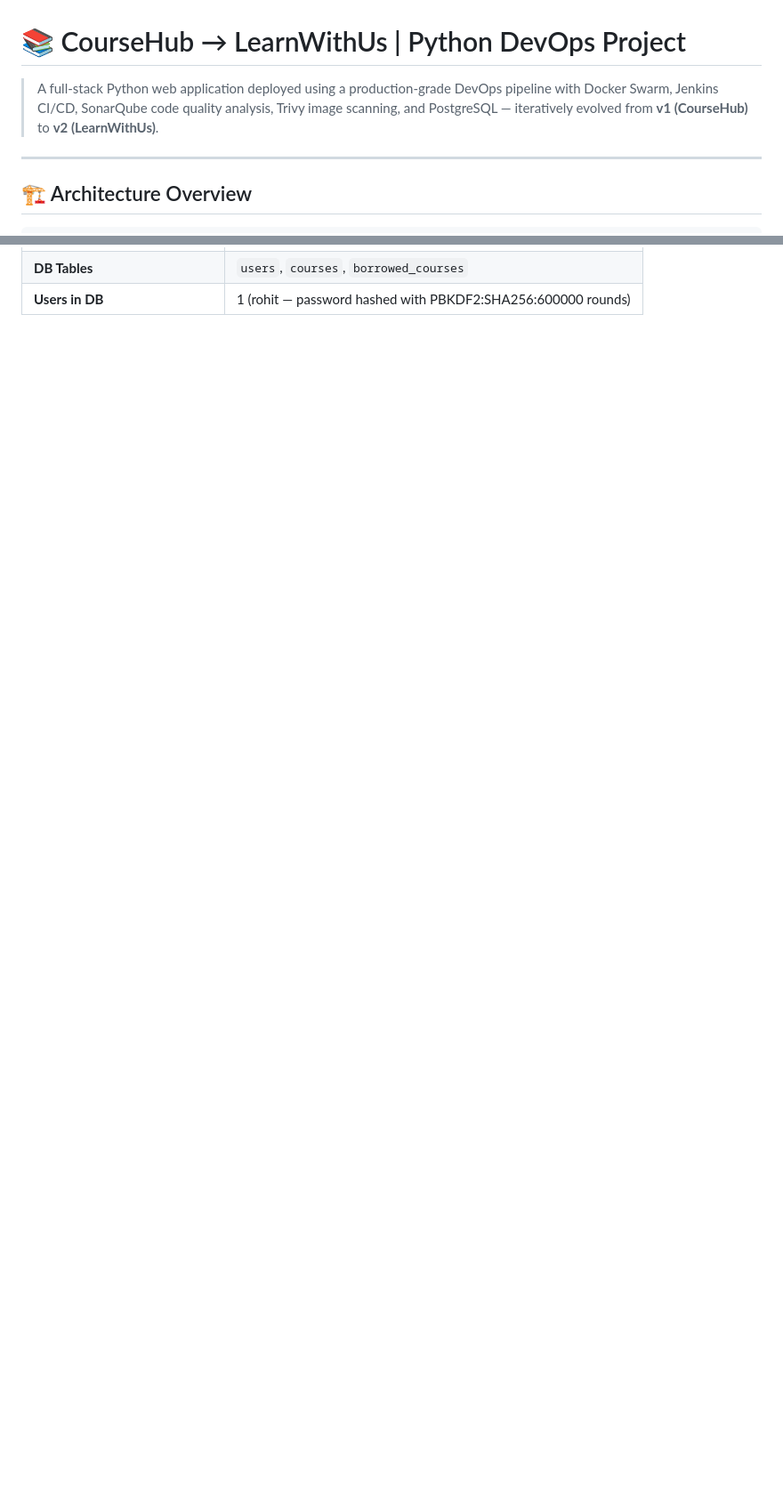
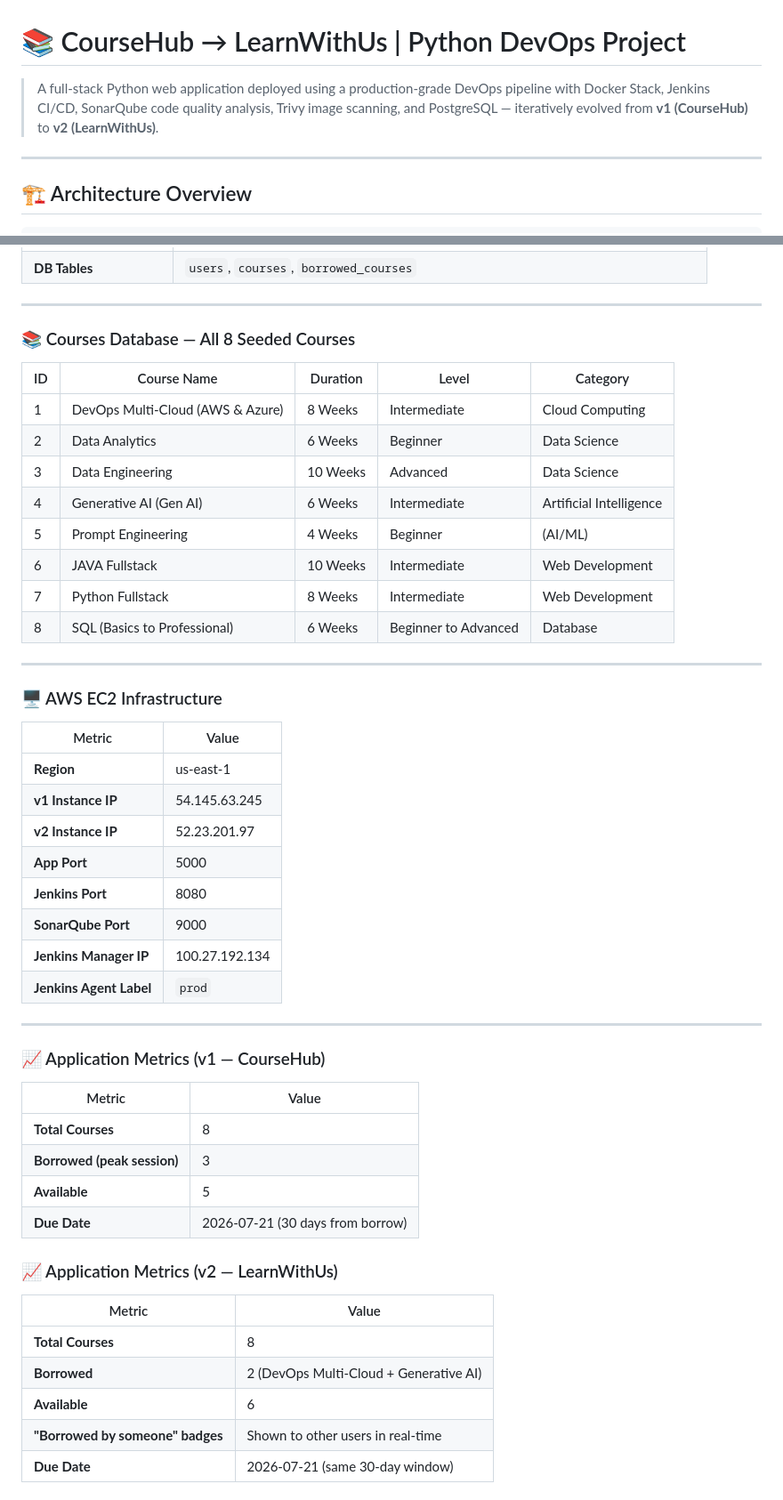
Before and after one commit to BRK-Devops/docker-pythonapp-project, a Markdown page: README.md, 2 parts joined by grey strips. Shown at 89% size. Rendered like a GitHub page; blank space fills up the shorter version.

```diff
--- a/README.md
+++ b/README.md
@@ -1,6 +1,6 @@
 # 📚 CourseHub → LearnWithUs | Python DevOps Project
 
-> A full-stack Python web application deployed using a production-grade DevOps pipeline with Docker Swarm, Jenkins CI/CD, SonarQube code quality analysis, Trivy image scanning, and PostgreSQL — iteratively evolved from **v1 (CourseHub)** to **v2 (LearnWithUs)**.
+> A full-stack Python web application deployed using a production-grade DevOps pipeline with Docker Stack, Jenkins CI/CD, SonarQube code quality analysis, Trivy image scanning, and PostgreSQL — iteratively evolved from **v1 (CourseHub)** to **v2 (LearnWithUs)**.
 
 ---
 
@@ -53,2 +93,53 @@ GitHub → Jenkins CI/CD → SonarQube (QA) → Docker Build → Trivy Scan →
 | **DB Tables** | `users`, `courses`, `borrowed_courses` |
-| **Users in DB** | 1 (rohit — password hashed with PBKDF2:SHA256:600000 rounds) |
+
+---
+
+### 📚 Courses Database — All 8 Seeded Courses
+
+| ID | Course Name | Duration | Level | Category |
+|---|---|---|---|---|
+| 1 | DevOps Multi-Cloud (AWS & Azure) | 8 Weeks | Intermediate | Cloud Computing |
+| 2 | Data Analytics | 6 Weeks | Beginner | Data Science |
+| 3 | Data Engineering | 10 Weeks | Advanced | Data Science |
+| 4 | Generative AI (Gen AI) | 6 Weeks | Intermediate | Artificial Intelligence |
+| 5 | Prompt Engineering | 4 Weeks | Beginner | (AI/ML) |
+| 6 | JAVA Fullstack | 10 Weeks | Intermediate | Web Development |
+| 7 | Python Fullstack | 8 Weeks | Intermediate | Web Development |
+| 8 | SQL (Basics to Professional) | 6 Weeks | Beginner to Advanced | Database |
+
+---
+
+### 🖥️ AWS EC2 Infrastructure
+
+| Metric | Value |
+|---|---|
+| **Region** | us-east-1 |
+| **v1 Instance IP** | 54.145.63.245 |
+| **v2 Instance IP** | 52.23.201.97 |
+| **App Port** | 5000 |
+| **Jenkins Port** | 8080 |
+| **SonarQube Port** | 9000 |
+| **Jenkins Manager IP** | 100.27.192.134 |
+| **Jenkins Agent Label** | `prod` |
+
+---
+
+### 📈 Application Metrics (v1 — CourseHub)
+
+| Metric | Value |
+|---|---|
+| **Total Courses** | 8 |
+| **Borrowed (peak session)** | 3 |
+| **Available** | 5 |
+| **Due Date** | 2026-07-21 (30 days from borrow) |
+
+### 📈 Application Metrics (v2 — LearnWithUs)
+
+| Metric | Value |
+|---|---|
+| **Total Courses** | 8 |
+| **Borrowed** | 2 (DevOps Multi-Cloud + Generative AI) |
+| **Available** | 6 |
+| **"Borrowed by someone" badges** | Shown to other users in real-time |
+| **Due Date** | 2026-07-21 (same 30-day window) |
+
```
Also changed, not shown: other parts of README.md (+90 -41 lines).
